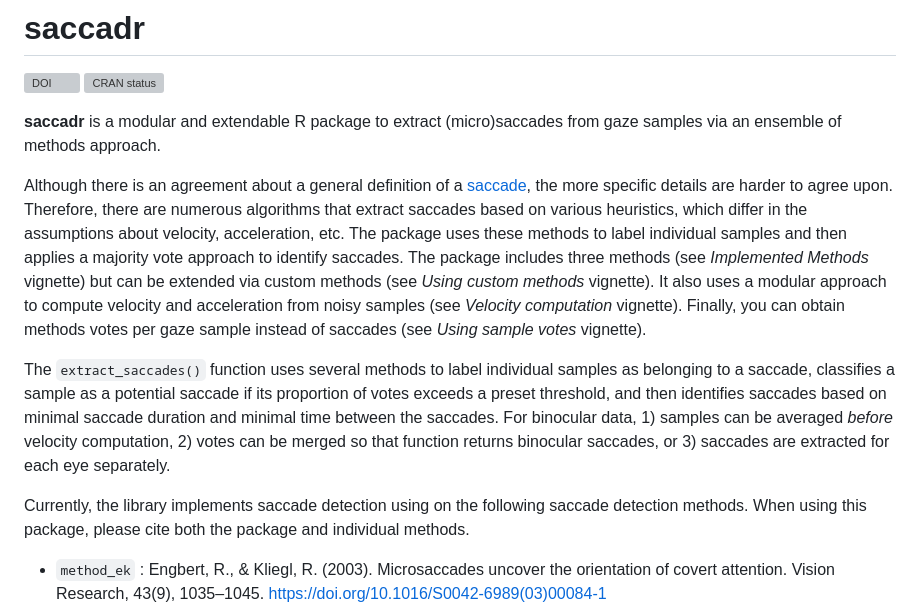
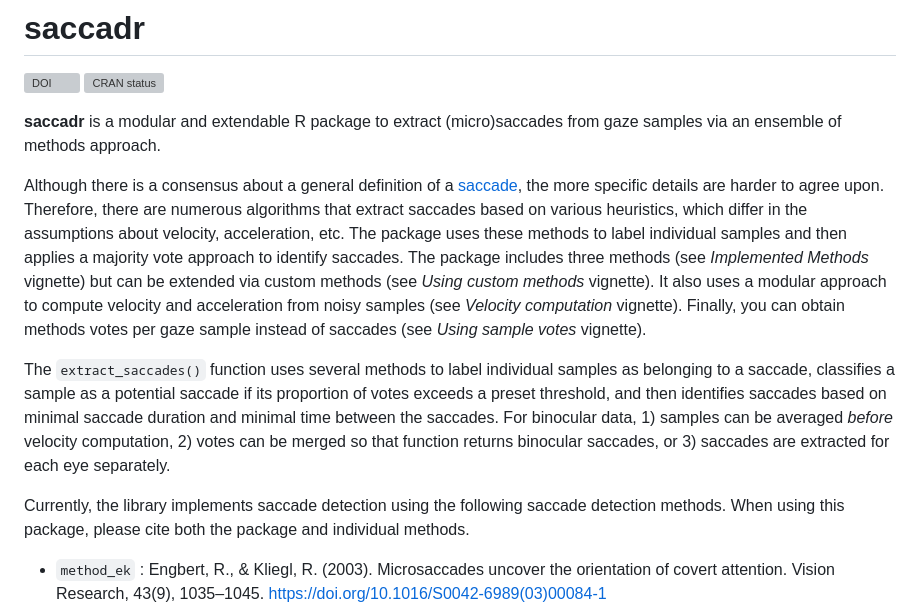
Before and after one commit to alexander-pastukhov/saccadr, a Markdown page: README.md, the part around the change. GitHub-like rendering; grey boxes are pictures that could not be loaded.

Commit message:
Minor typos

```diff
--- a/README.md
+++ b/README.md
@@ -11,11 +11,11 @@ output:
 
 **saccadr** is a modular and extendable R package to extract (micro)saccades from gaze samples via an ensemble of methods approach.
 
-Although there is an agreement about a general definition of a [saccade](https://en.wikipedia.org/wiki/Saccade), the more specific details are harder to agree upon. Therefore, there are numerous algorithms that extract saccades based on various heuristics, which differ in the assumptions about velocity, acceleration, etc. The package uses these methods to label individual samples and then applies a majority vote approach to identify saccades. The package includes three methods (see _Implemented Methods_ vignette) but can be extended via custom methods (see _Using custom methods_ vignette). It also uses a modular approach to compute velocity and acceleration from noisy samples (see _Velocity computation_ vignette). Finally, you can obtain methods votes per gaze sample instead of saccades (see _Using sample votes_ vignette).
+Although there is a consensus about a general definition of a [saccade](https://en.wikipedia.org/wiki/Saccade), the more specific details are harder to agree upon. Therefore, there are numerous algorithms that extract saccades based on various heuristics, which differ in the assumptions about velocity, acceleration, etc. The package uses these methods to label individual samples and then applies a majority vote approach to identify saccades. The package includes three methods (see _Implemented Methods_ vignette) but can be extended via custom methods (see _Using custom methods_ vignette). It also uses a modular approach to compute velocity and acceleration from noisy samples (see _Velocity computation_ vignette). Finally, you can obtain methods votes per gaze sample instead of saccades (see _Using sample votes_ vignette).
 
 The `extract_saccades()` function uses several methods to label individual samples as belonging to a saccade, classifies a sample as a potential saccade if its proportion of votes exceeds a preset threshold, and then identifies saccades based on minimal saccade duration and minimal time between the saccades. For binocular data, 1) samples can be averaged _before_ velocity computation, 2) votes can be merged so that function returns binocular saccades, or 3) saccades are extracted for each eye separately.
 
-Currently, the library implements saccade detection using on the following saccade detection methods. When using this package, please cite both the package and individual methods.
+Currently, the library implements saccade detection using the following saccade detection methods. When using this package, please cite both the package and individual methods.
 
 * `method_ek` : Engbert, R., & Kliegl, R. (2003). Microsaccades uncover the orientation of covert attention. Vision Research, 43(9), 1035–1045. https://doi.org/10.1016/S0042-6989(03)00084-1
 * `method_om` : Otero-Millan, J., Castro, J. L. A., Macknik, S. L., & Martinez-Conde, S. (2014). Unsupervised clustering method to detect microsaccades. Journal of Vision, 14(2), 18–18. https://doi.org/10.1167/14.2.18
```
